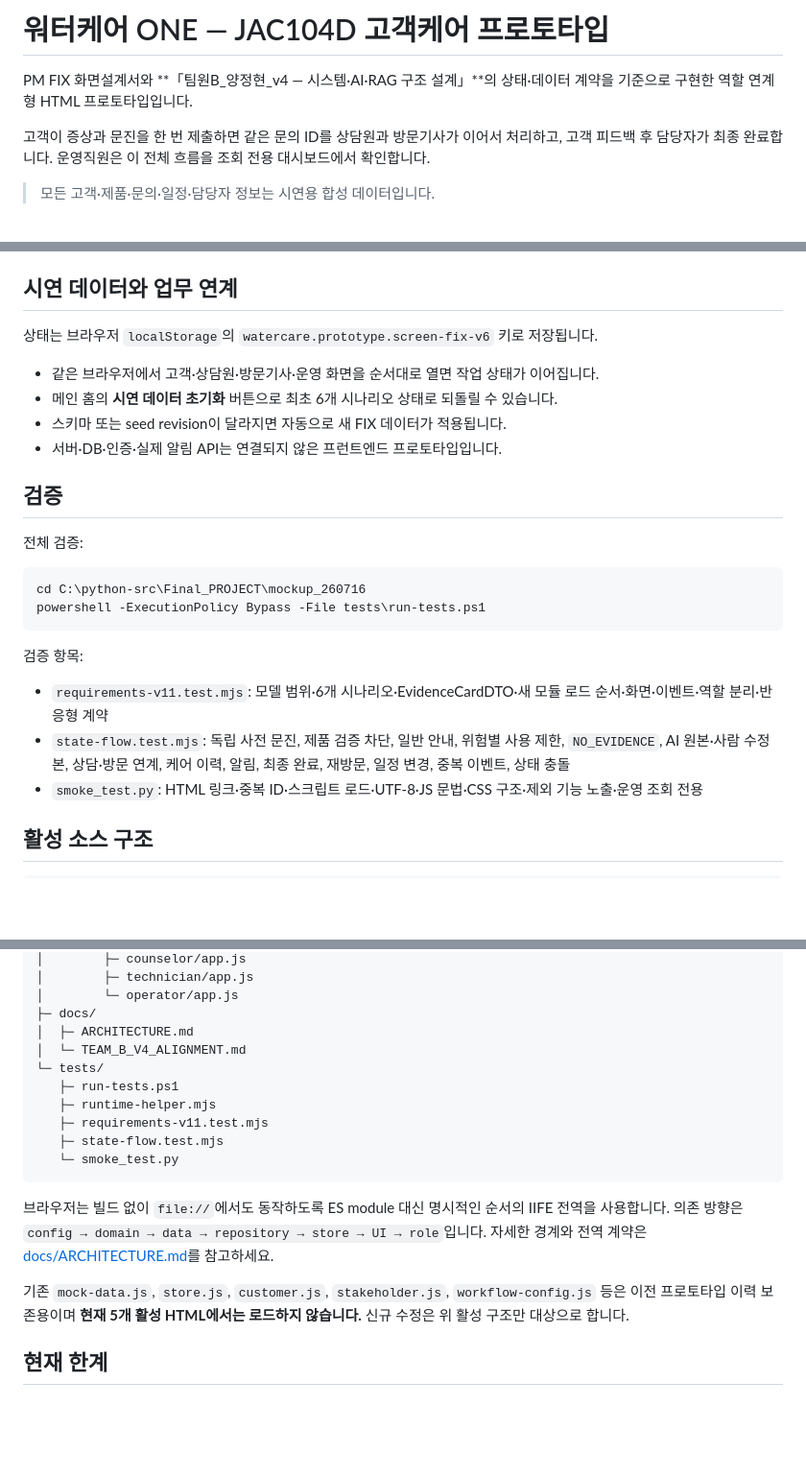
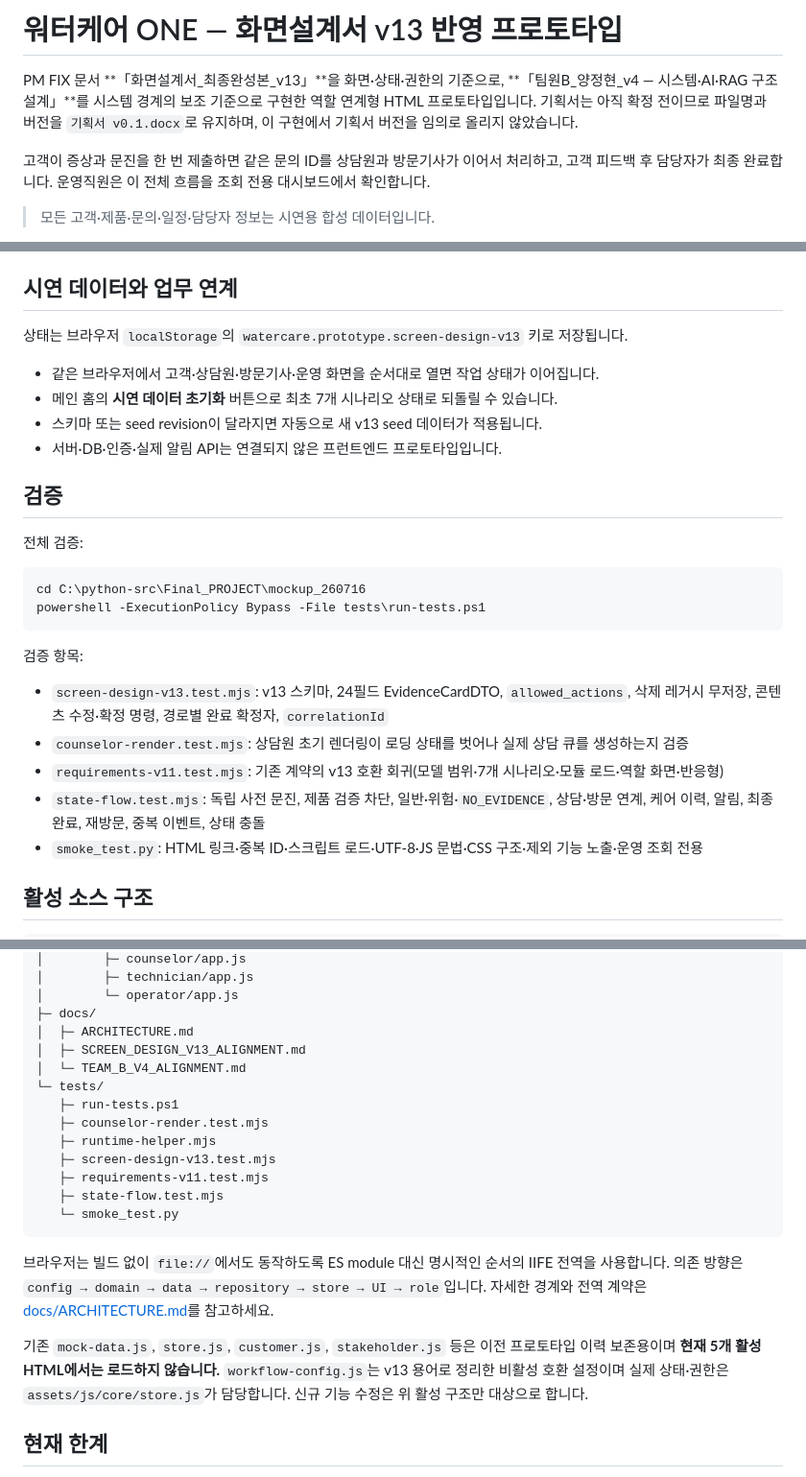
Before and after one commit to antisdream/water_purifier_prototype, a Markdown page: README.md, 3 parts joined by grey strips. Shown at 96% size. Drawn GitHub-style; blank space fills up the shorter version.

```diff
--- a/README.md
+++ b/README.md
@@ -1,6 +1,6 @@
-# 워터케어 ONE — JAC104D 고객케어 프로토타입
+# 워터케어 ONE — 화면설계서 v13 반영 프로토타입
 
-PM FIX 화면설계서와 **「팀원B_양정현_v4 — 시스템·AI·RAG 구조 설계」**의 상태·데이터 계약을 기준으로 구현한 역할 연계형 HTML 프로토타입입니다.
+PM FIX 문서 **「화면설계서_최종완성본_v13」**을 화면·상태·권한의 기준으로, **「팀원B_양정현_v4 — 시스템·AI·RAG 구조 설계」**를 시스템 경계의 보조 기준으로 구현한 역할 연계형 HTML 프로토타입입니다. 기획서는 아직 확정 전이므로 파일명과 버전을 `기획서 v0.1.docx`로 유지하며, 이 구현에서 기획서 버전을 임의로 올리지 않았습니다.
 
 고객이 증상과 문진을 한 번 제출하면 같은 문의 ID를 상담원과 방문기사가 이어서 처리하고, 고객 피드백 후 담당자가 최종 완료합니다. 운영직원은 이 전체 흐름을 조회 전용 대시보드에서 확인합니다.
 
@@ -171,11 +206,11 @@ ipconfig
 
 ## 시연 데이터와 업무 연계
 
-상태는 브라우저 `localStorage`의 `watercare.prototype.screen-fix-v6` 키로 저장됩니다.
+상태는 브라우저 `localStorage`의 `watercare.prototype.screen-design-v13` 키로 저장됩니다.
 
 - 같은 브라우저에서 고객·상담원·방문기사·운영 화면을 순서대로 열면 작업 상태가 이어집니다.
-- 메인 홈의 **시연 데이터 초기화** 버튼으로 최초 6개 시나리오 상태로 되돌릴 수 있습니다.
-- 스키마 또는 seed revision이 달라지면 자동으로 새 FIX 데이터가 적용됩니다.
+- 메인 홈의 **시연 데이터 초기화** 버튼으로 최초 7개 시나리오 상태로 되돌릴 수 있습니다.
+- 스키마 또는 seed revision이 달라지면 자동으로 새 v13 seed 데이터가 적용됩니다.
 - 서버·DB·인증·실제 알림 API는 연결되지 않은 프런트엔드 프로토타입입니다.
 
 ## 검증
@@ -189,8 +224,10 @@ powershell -ExecutionPolicy Bypass -File tests\run-tests.ps1
 
 검증 항목:
 
-- `requirements-v11.test.mjs`: 모델 범위·6개 시나리오·EvidenceCardDTO·새 모듈 로드 순서·화면·이벤트·역할 분리·반응형 계약
-- `state-flow.test.mjs`: 독립 사전 문진, 제품 검증 차단, 일반 안내, 위험별 사용 제한, `NO_EVIDENCE`, AI 원본·사람 수정본, 상담·방문 연계, 케어 이력, 알림, 최종 완료, 재방문, 일정 변경, 중복 이벤트, 상태 충돌
+- `screen-design-v13.test.mjs`: v13 스키마, 24필드 EvidenceCardDTO, `allowed_actions`, 삭제 레거시 무저장, 콘텐츠 수정·확정 명령, 경로별 완료 확정자, `correlationId`
+- `counselor-render.test.mjs`: 상담원 초기 렌더링이 로딩 상태를 벗어나 실제 상담 큐를 생성하는지 검증
+- `requirements-v11.test.mjs`: 기존 계약의 v13 호환 회귀(모델 범위·7개 시나리오·모듈 로드·역할 화면·반응형)
+- `state-flow.test.mjs`: 독립 사전 문진, 제품 검증 차단, 일반·위험·`NO_EVIDENCE`, 상담·방문 연계, 케어 이력, 알림, 최종 완료, 재방문, 중복 이벤트, 상태 충돌
 - `smoke_test.py`: HTML 링크·중복 ID·스크립트 로드·UTF-8·JS 문법·CSS 구조·제외 기능 노출·운영 조회 전용
 
 ## 활성 소스 구조
@@ -231,10 +268,13 @@ mockup_260716/
 │        └─ operator/app.js
 ├─ docs/
 │  ├─ ARCHITECTURE.md
+│  ├─ SCREEN_DESIGN_V13_ALIGNMENT.md
 │  └─ TEAM_B_V4_ALIGNMENT.md
 └─ tests/
    ├─ run-tests.ps1
+   ├─ counselor-render.test.mjs
    ├─ runtime-helper.mjs
+   ├─ screen-design-v13.test.mjs
    ├─ requirements-v11.test.mjs
    ├─ state-flow.test.mjs
    └─ smoke_test.py
@@ -242,7 +282,7 @@ mockup_260716/
 
 브라우저는 빌드 없이 `file://`에서도 동작하도록 ES module 대신 명시적인 순서의 IIFE 전역을 사용합니다. 의존 방향은 `config → domain → data → repository → store → UI → role`입니다. 자세한 경계와 전역 계약은 [docs/ARCHITECTURE.md](./docs/ARCHITECTURE.md)를 참고하세요.
 
-기존 `mock-data.js`, `store.js`, `customer.js`, `stakeholder.js`, `workflow-config.js` 등은 이전 프로토타입 이력 보존용이며 **현재 5개 활성 HTML에서는 로드하지 않습니다.** 신규 수정은 위 활성 구조만 대상으로 합니다.
+기존 `mock-data.js`, `store.js`, `customer.js`, `stakeholder.js` 등은 이전 프로토타입 이력 보존용이며 **현재 5개 활성 HTML에서는 로드하지 않습니다.** `workflow-config.js`는 v13 용어로 정리한 비활성 호환 설정이며 실제 상태·권한은 `assets/js/core/store.js`가 담당합니다. 신규 기능 수정은 위 활성 구조만 대상으로 합니다.
 
 ## 현재 한계
 
```
Also changed, not shown: other parts of README.md (+52 -17 lines).
